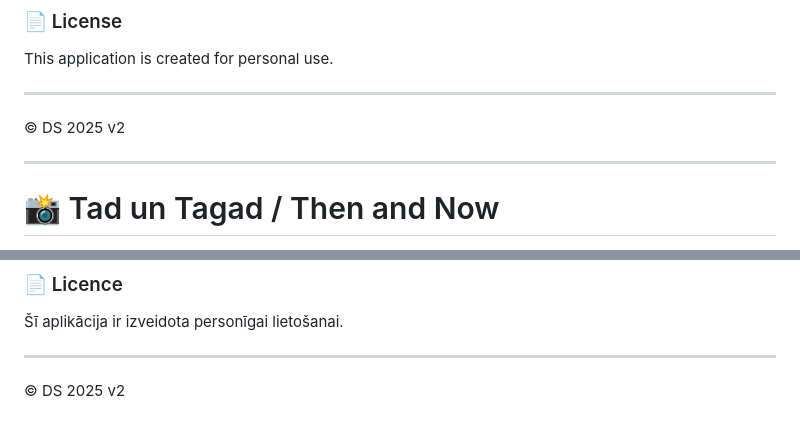
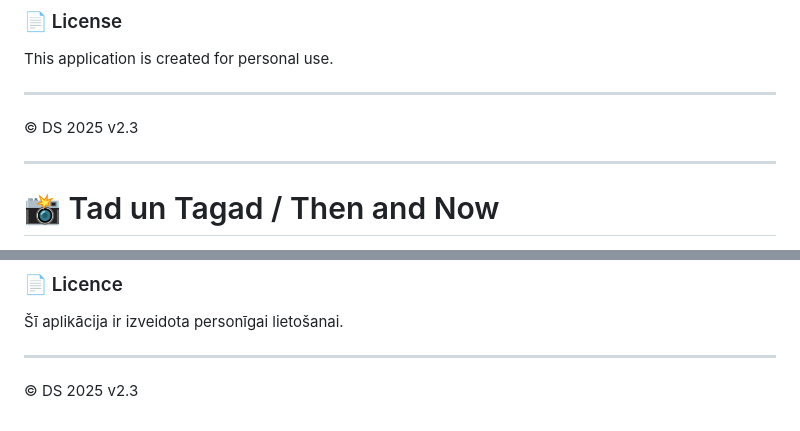
Before and after one commit to didthislv/tad-un-tagad_v2, a Markdown page: README.md, 2 parts joined by grey strips. Drawn GitHub-style.

```diff
--- a/README.md
+++ b/README.md
@@ -60,7 +60,7 @@ This application is created for personal use.
 
 ---
 
-© DS 2025 v2
+© DS 2025 v2.3
 
 ---
 
@@ -130,4 +130,4 @@ Aplikācija izmanto modernu dizainu ar:
 
 ---
 
-© DS 2025 v2
+© DS 2025 v2.3
```
